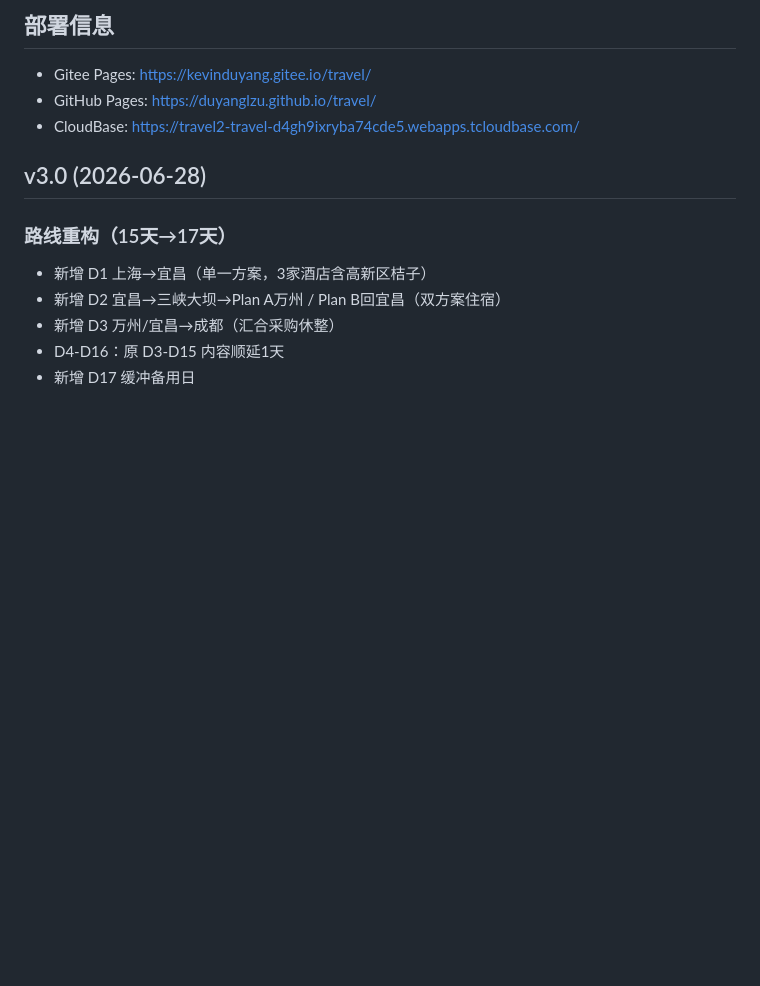
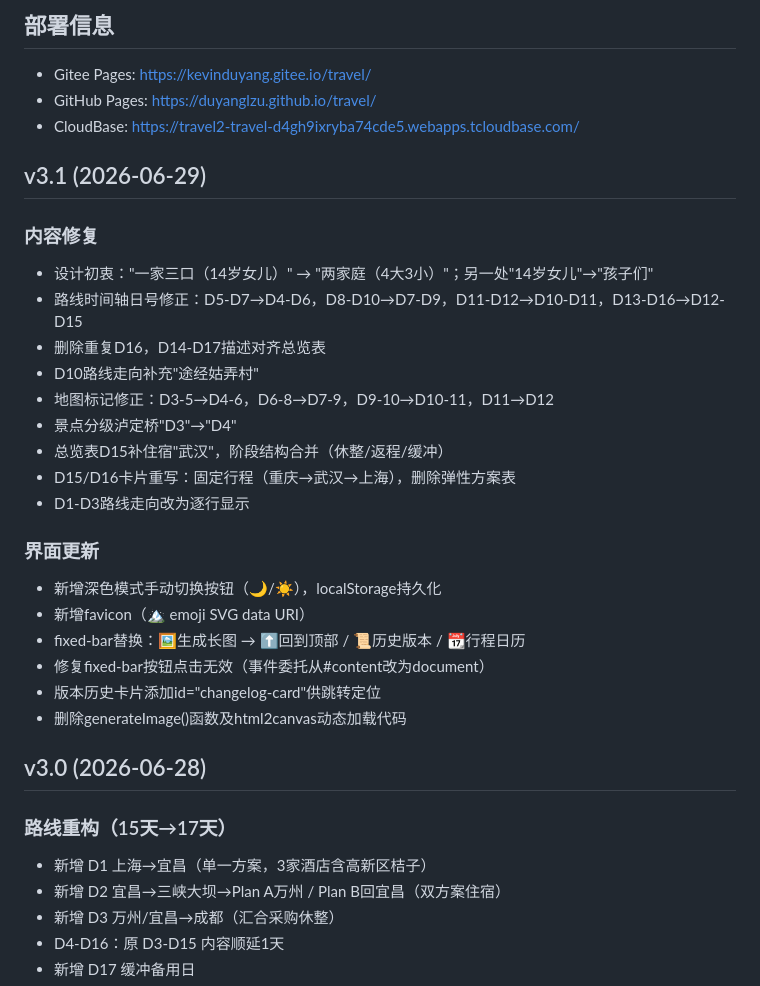
Before and after one commit to duyanglzu/travel, a Markdown page: CHANGELOG.md, the part around the change. Drawn GitHub-style; blank space fills up the shorter version.

Commit message:
v3.1: fixed-bar 3 buttons (回到顶部/历史版本/行程日历), fix event delegation, remove generateImage

```diff
--- a/CHANGELOG.md
+++ b/CHANGELOG.md
@@ -4,6 +4,26 @@
 - Gitee Pages: https://kevinduyang.gitee.io/travel/
 - GitHub Pages: https://duyanglzu.github.io/travel/
 - CloudBase: https://travel2-travel-d4gh9ixryba74cde5.webapps.tcloudbase.com/
+
+## v3.1 (2026-06-29)
+### 内容修复
+- 设计初衷："一家三口（14岁女儿）" → "两家庭（4大3小）"；另一处"14岁女儿"→"孩子们"
+- 路线时间轴日号修正：D5-D7→D4-D6，D8-D10→D7-D9，D11-D12→D10-D11，D13-D16→D12-D15
+- 删除重复D16，D14-D17描述对齐总览表
+- D10路线走向补充"途经姑弄村"
+- 地图标记修正：D3-5→D4-6，D6-8→D7-9，D9-10→D10-11，D11→D12
+- 景点分级泸定桥"D3"→"D4"
+- 总览表D15补住宿"武汉"，阶段结构合并（休整/返程/缓冲）
+- D15/D16卡片重写：固定行程（重庆→武汉→上海），删除弹性方案表
+- D1-D3路线走向改为逐行显示
+
+### 界面更新
+- 新增深色模式手动切换按钮（🌙/☀️），localStorage持久化
+- 新增favicon（🏔️ emoji SVG data URI）
+- fixed-bar替换：🖼️生成长图 → ⬆️回到顶部 / 📜历史版本 / 📆行程日历
+- 修复fixed-bar按钮点击无效（事件委托从#content改为document）
+- 版本历史卡片添加id="changelog-card"供跳转定位
+- 删除generateImage()函数及html2canvas动态加载代码
 
 ## v3.0 (2026-06-28)
 ### 路线重构（15天→17天）
```
